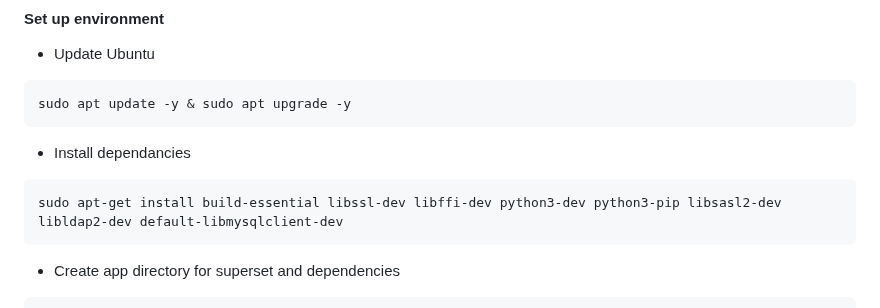
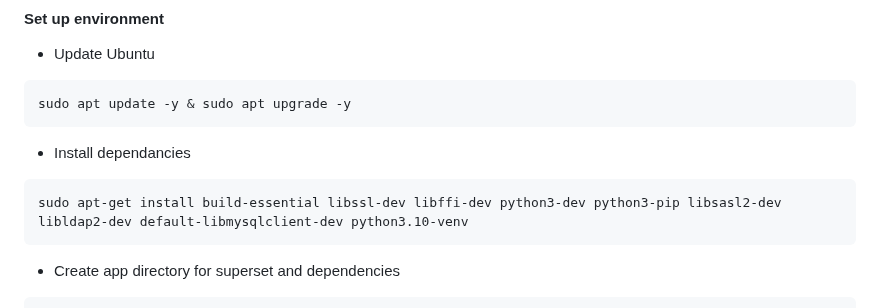
Before and after one commit to shantanukhond/YT-Assets, a Markdown page: Superset/installation/README.md, the part around the change. Rendered like a GitHub page.

````diff
--- a/Superset/installation/README.md
+++ b/Superset/installation/README.md
@@ -11,7 +11,7 @@ sudo apt update -y & sudo apt upgrade -y
 * Install dependancies
 
 ```
-sudo apt-get install build-essential libssl-dev libffi-dev python3-dev python3-pip libsasl2-dev libldap2-dev default-libmysqlclient-dev
+sudo apt-get install build-essential libssl-dev libffi-dev python3-dev python3-pip libsasl2-dev libldap2-dev default-libmysqlclient-dev python3.10-venv
 ```
 
 * Create app directory for superset and dependencies
````
